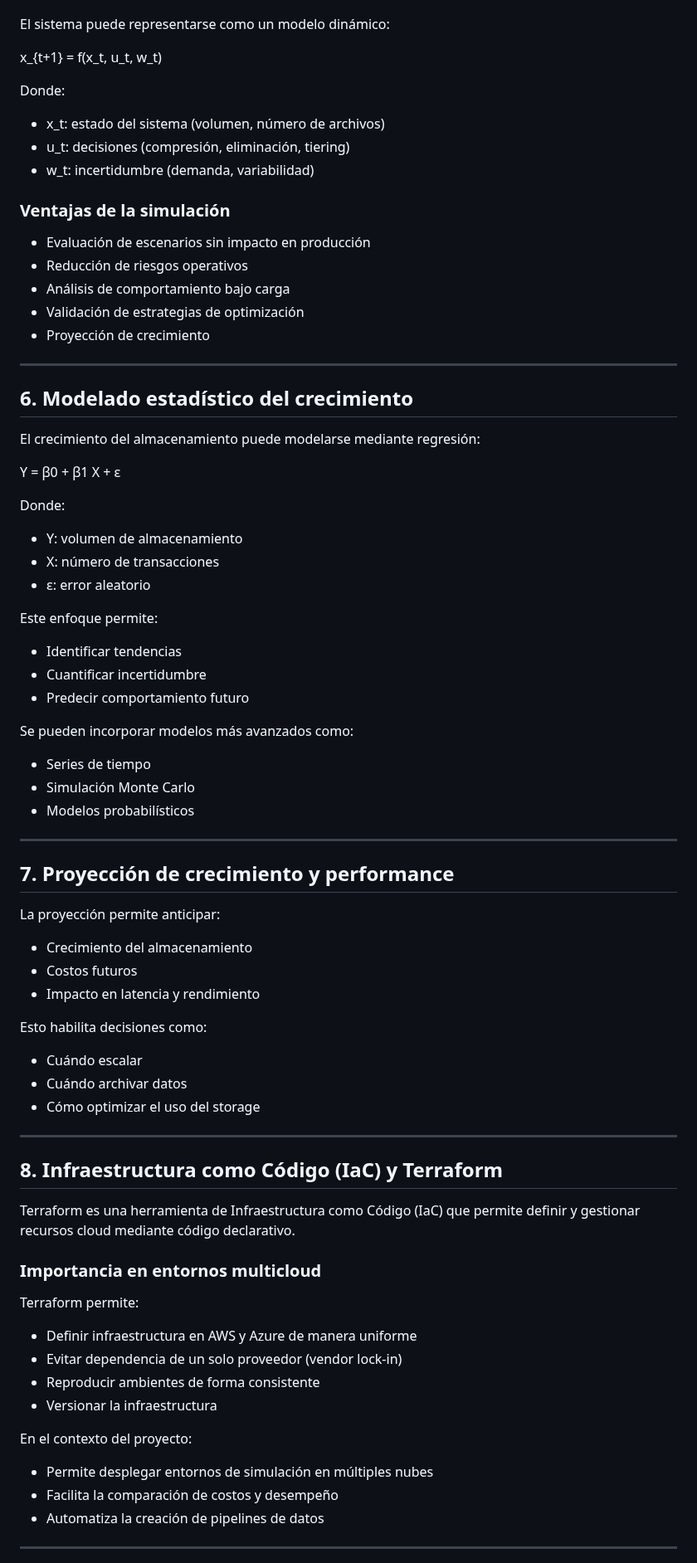
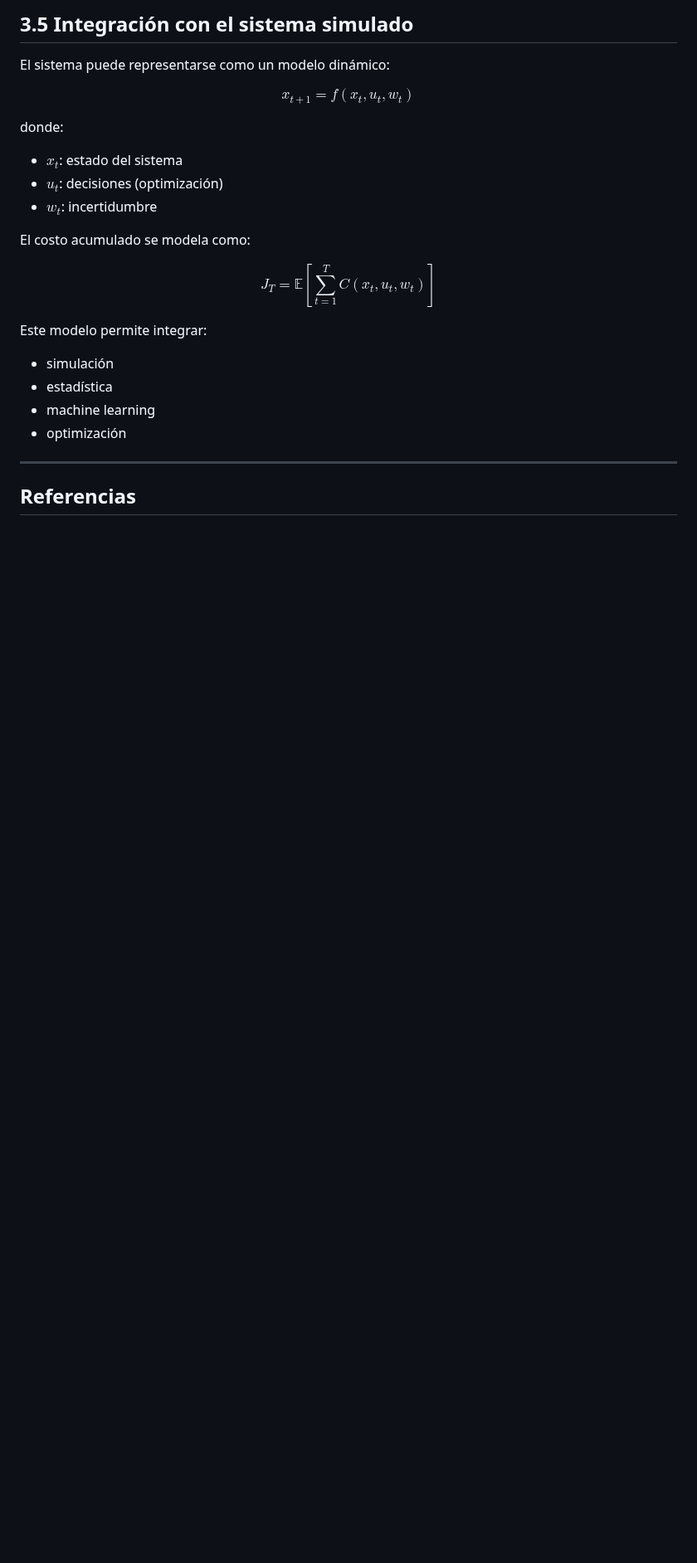
Before and after one commit to viejoedwinsierra/blob-storage-statistical-model, a Markdown page: docs/02_rmarco_teorico_blobstorage.md, the part around one of its changes. Shown at 83% size. GitHub-like rendering; blank space fills up the shorter version.

```diff
--- a/docs/02_rmarco_teorico_blobstorage.md
+++ b/docs/02_rmarco_teorico_blobstorage.md
@@ -67,84 +204,31 @@ La simulación permite modelar el comportamiento del sistema bajo diferentes con
+## 3.5 Integración con el sistema simulado
 
 El sistema puede representarse como un modelo dinámico:
 
+$$
 x_{t+1} = f(x_t, u_t, w_t)
+$$
 
-Donde:
+donde:
 
-- x_t: estado del sistema (volumen, número de archivos)
-- u_t: decisiones (compresión, eliminación, tiering)
-- w_t: incertidumbre (demanda, variabilidad)
+* $x_t$: estado del sistema
+* $u_t$: decisiones (optimización)
+* $w_t$: incertidumbre
 
-### Ventajas de la simulación
+El costo acumulado se modela como:
 
-- Evaluación de escenarios sin impacto en producción
-- Reducción de riesgos operativos
-- Análisis de comportamiento bajo carga
-- Validación de estrategias de optimización
-- Proyección de crecimiento
+$$
+J_T = \mathbb{E} \left[ \sum_{t=1}^{T} C(x_t, u_t, w_t) \right]
+$$
+
+Este modelo permite integrar:
+
+* simulación
+* estadística
+* machine learning
+* optimización
 
 ---
 
-## 6. Modelado estadístico del crecimiento
+## Referencias
 
-El crecimiento del almacenamiento puede modelarse mediante regresión:
-
-Y = β0 + β1 X + ε
-
-Donde:
-
-- Y: volumen de almacenamiento
-- X: número de transacciones
-- ε: error aleatorio
-
-Este enfoque permite:
-
-- Identificar tendencias
-- Cuantificar incertidumbre
-- Predecir comportamiento futuro
-
-Se pueden incorporar modelos más avanzados como:
-
-- Series de tiempo
-- Simulación Monte Carlo
-- Modelos probabilísticos
-
----
-
-## 7. Proyección de crecimiento y performance
-
-La proyección permite anticipar:
-
-- Crecimiento del almacenamiento
-- Costos futuros
-- Impacto en latencia y rendimiento
-
-Esto habilita decisiones como:
-
-- Cuándo escalar
-- Cuándo archivar datos
-- Cómo optimizar el uso del storage
-
----
-
-## 8. Infraestructura como Código (IaC) y Terraform
-
-Terraform es una herramienta de Infraestructura como Código (IaC) que permite definir y gestionar recursos cloud mediante código declarativo.
-
-### Importancia en entornos multicloud
-
-Terraform permite:
-
-- Definir infraestructura en AWS y Azure de manera uniforme
-- Evitar dependencia de un solo proveedor (vendor lock-in)
-- Reproducir ambientes de forma consistente
-- Versionar la infraestructura
-
-En el contexto del proyecto:
-
-- Permite desplegar entornos de simulación en múltiples nubes
-- Facilita la comparación de costos y desempeño
-- Automatiza la creación de pipelines de datos
-
----
-
```
Also changed, not shown: other parts of docs/02_rmarco_teorico_blobstorage.md (+174 -106 lines).
